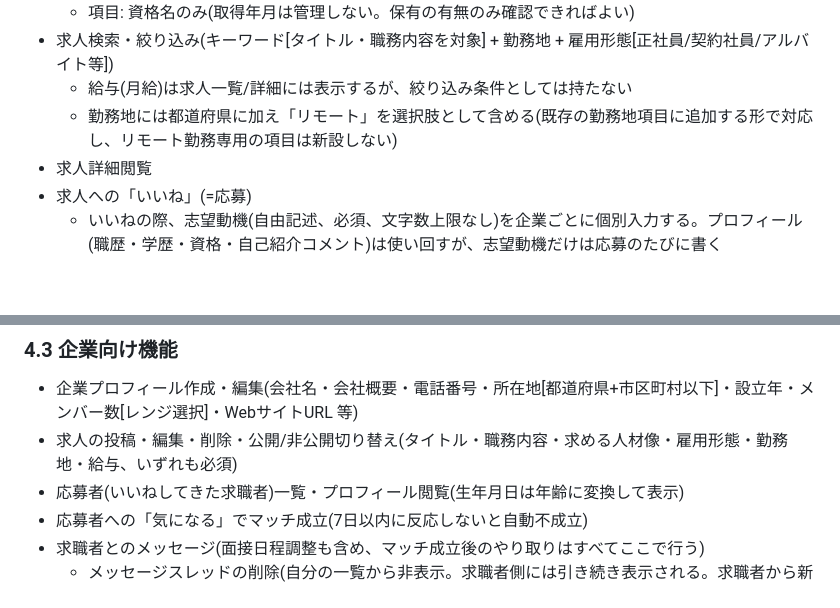
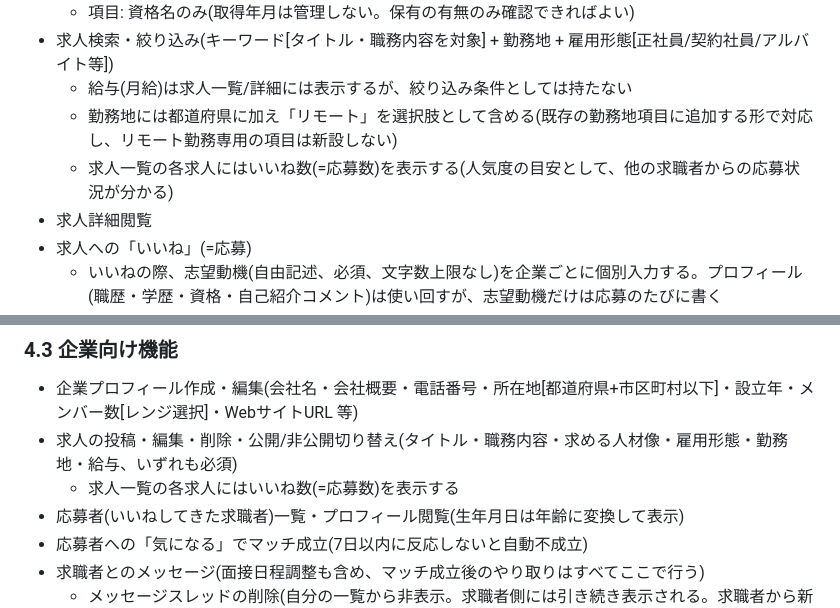
Before and after one commit to kabochan73/Match-Portfolio, a Markdown page: REQUIREMENTS.md, 2 parts joined by grey strips. Rendered like a GitHub page; blank space fills up the shorter version.

```diff
--- a/REQUIREMENTS.md
+++ b/REQUIREMENTS.md
@@ -59,6 +59,7 @@
 - 求人検索・絞り込み(キーワード[タイトル・職務内容を対象] + 勤務地 + 雇用形態[正社員/契約社員/アルバイト等])
   - 給与(月給)は求人一覧/詳細には表示するが、絞り込み条件としては持たない
   - 勤務地には都道府県に加え「リモート」を選択肢として含める(既存の勤務地項目に追加する形で対応し、リモート勤務専用の項目は新設しない)
+  - 求人一覧の各求人にはいいね数(=応募数)を表示する(人気度の目安として、他の求職者からの応募状況が分かる)
 - 求人詳細閲覧
 - 求人への「いいね」(=応募)
   - いいねの際、志望動機(自由記述、必須、文字数上限なし)を企業ごとに個別入力する。プロフィール(職歴・学歴・資格・自己紹介コメント)は使い回すが、志望動機だけは応募のたびに書く
@@ -74,6 +75,7 @@
 
 - 企業プロフィール作成・編集(会社名・会社概要・電話番号・所在地[都道府県+市区町村以下]・設立年・メンバー数[レンジ選択]・WebサイトURL 等)
 - 求人の投稿・編集・削除・公開/非公開切り替え(タイトル・職務内容・求める人材像・雇用形態・勤務地・給与、いずれも必須)
+  - 求人一覧の各求人にはいいね数(=応募数)を表示する
 - 応募者(いいねしてきた求職者)一覧・プロフィール閲覧(生年月日は年齢に変換して表示)
 - 応募者への「気になる」でマッチ成立(7日以内に反応しないと自動不成立)
 - 求職者とのメッセージ(面接日程調整も含め、マッチ成立後のやり取りはすべてここで行う)
```
Also changed, not shown: DB_DESIGN.md (+2 -0 lines).
